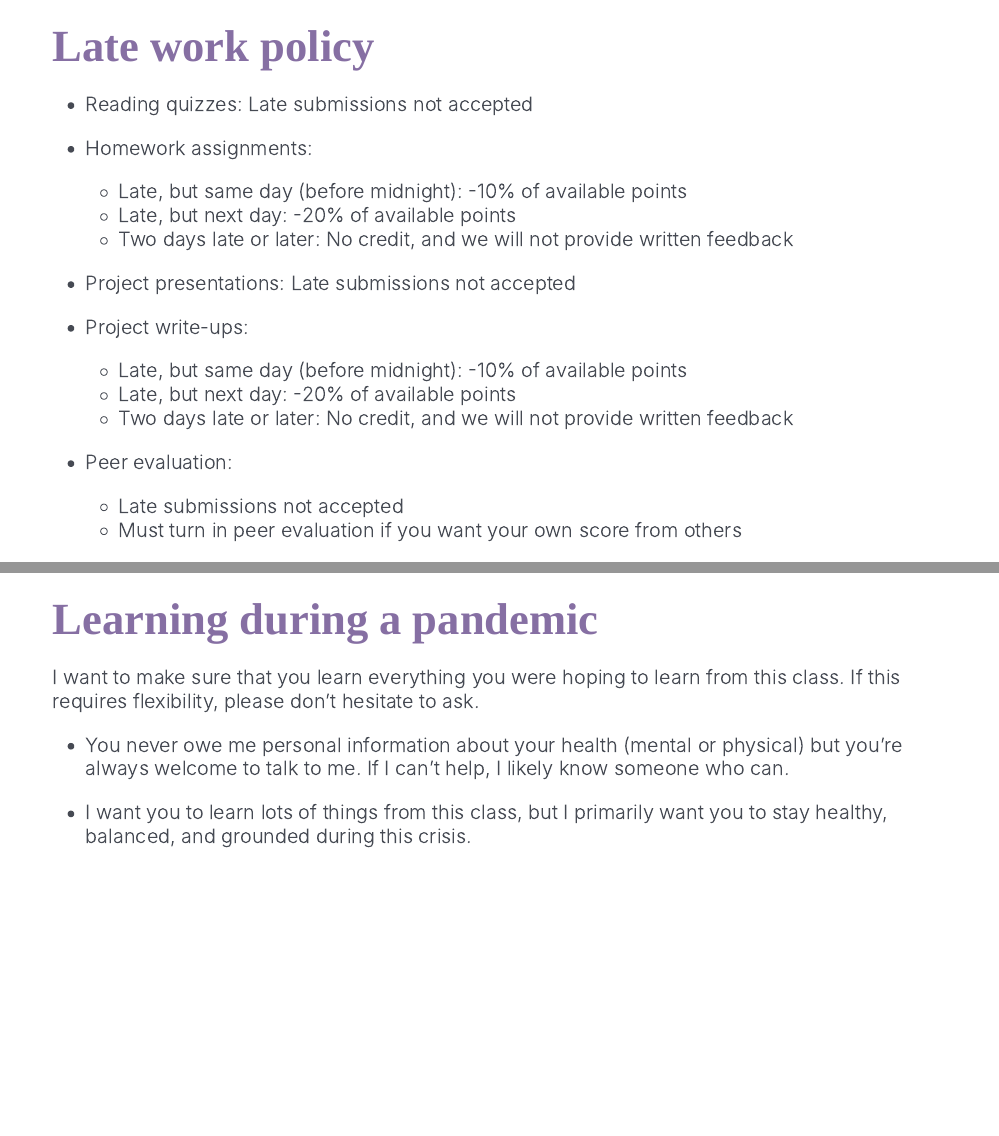
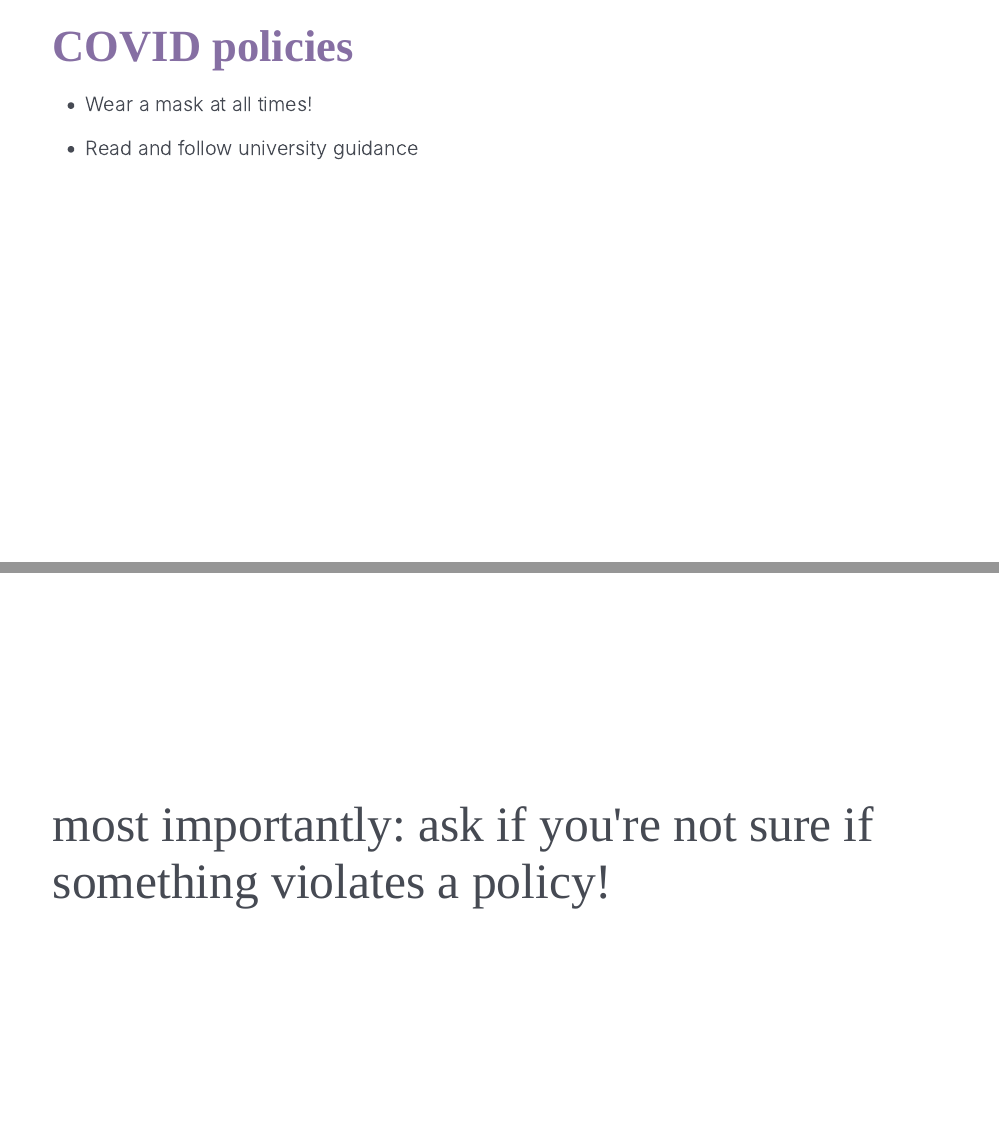
Before and after one commit to vizdata-f21/slides, an R Markdown document (01-welcome/01-welcome.Rmd): pages 22 and 26 of 35 before the commit and pages 22 and 27 of 37 after it, joined at a grey line. The pictures show the slides in the output file 01-welcome/01-welcome.html that the author committed with the source; the slides are laid out offline by our stand-in for remark.js, each with all of its steps uncovered, in fonts that may differ from those the slides ask for, and without slide numbers, shadows or browser add-ons.

Commit message:
Add policies

```diff
--- a/01-welcome/01-welcome.Rmd
+++ b/01-welcome/01-welcome.Rmd
@@ -286,6 +286,14 @@ class: middle, inverse
 
 ---
 
+## COVID policies
+
+- Wear a mask at all times!
+
+- Read and follow university guidance
+
+---
+
 ## Late work policy
 
 - Reading quizzes: Late submissions not accepted
@@ -335,6 +343,12 @@ class: middle, inverse
 > - I will not lie, cheat, or steal in my academic endeavors;
 > - I will conduct myself honorably in all my endeavors; and
 > - I will act if the Standard is compromised.
+
+---
+
+class: middle
+
+.hand[.large[most importantly: ask if you're not sure if something violates a policy!]]
 
 ---
 
```
Also changed, not shown: 01-welcome/01-welcome.html.
